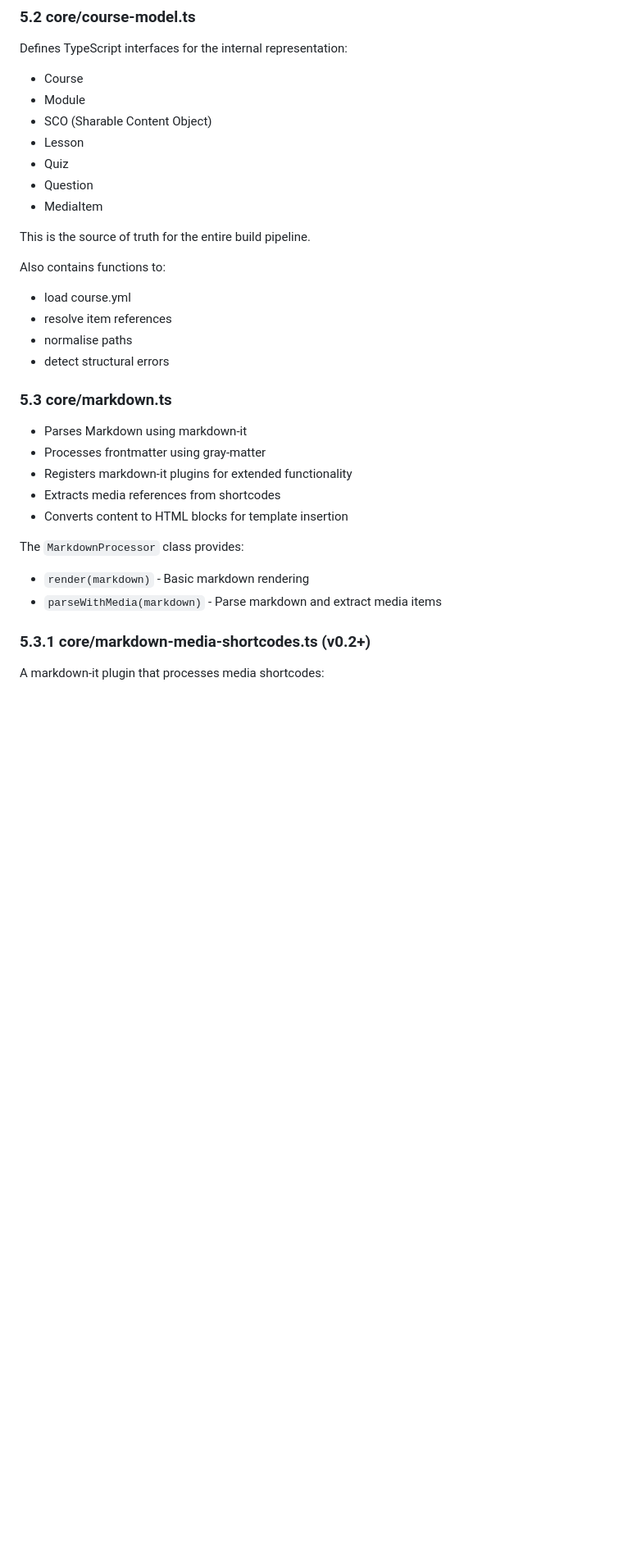
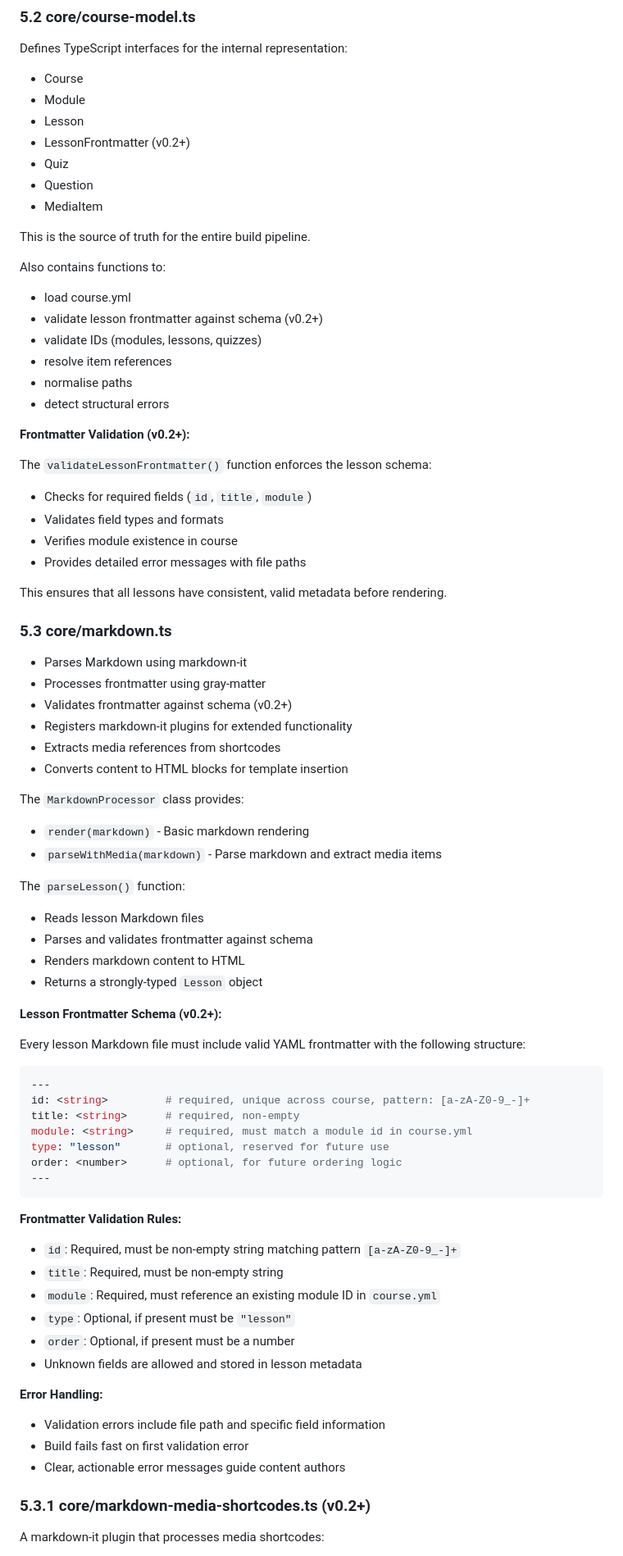
Before and after one commit to splittist/schorm, a Markdown page: docs/architecture.md, the part around one of its changes. Shown at 82% size. Rendered like a GitHub page; blank space fills up the shorter version.

````diff
--- a/docs/architecture.md
+++ b/docs/architecture.md
@@ -111,8 +111,8 @@ All business logic resides in src/core.
 Defines TypeScript interfaces for the internal representation:
 - Course
 - Module
-- SCO (Sharable Content Object)
 - Lesson
+- LessonFrontmatter (v0.2+)
 - Quiz
 - Question
 - MediaItem
@@ -121,13 +121,26 @@ This is the source of truth for the entire build pipeline.
 
 Also contains functions to:
 - load course.yml
+- validate lesson frontmatter against schema (v0.2+)
+- validate IDs (modules, lessons, quizzes)
 - resolve item references
 - normalise paths
 - detect structural errors
 
+**Frontmatter Validation (v0.2+):**
+
+The `validateLessonFrontmatter()` function enforces the lesson schema:
+- Checks for required fields (`id`, `title`, `module`)
+- Validates field types and formats
+- Verifies module existence in course
+- Provides detailed error messages with file paths
+
+This ensures that all lessons have consistent, valid metadata before rendering.
+
 ### 5.3 core/markdown.ts
 - Parses Markdown using markdown-it
 - Processes frontmatter using gray-matter
+- Validates frontmatter against schema (v0.2+)
 - Registers markdown-it plugins for extended functionality
 - Extracts media references from shortcodes
 - Converts content to HTML blocks for template insertion
@@ -135,6 +148,39 @@ Also contains functions to:
 The `MarkdownProcessor` class provides:
 - `render(markdown)` - Basic markdown rendering
 - `parseWithMedia(markdown)` - Parse markdown and extract media items
+
+The `parseLesson()` function:
+- Reads lesson Markdown files
+- Parses and validates frontmatter against schema
+- Renders markdown content to HTML
+- Returns a strongly-typed `Lesson` object
+
+**Lesson Frontmatter Schema (v0.2+):**
+
+Every lesson Markdown file must include valid YAML frontmatter with the following structure:
+
+```yaml
+---
+id: <string>         # required, unique across course, pattern: [a-zA-Z0-9_-]+
+title: <string>      # required, non-empty
+module: <string>     # required, must match a module id in course.yml
+type: "lesson"       # optional, reserved for future use
+order: <number>      # optional, for future ordering logic
+---
+```
+
+**Frontmatter Validation Rules:**
+- `id`: Required, must be non-empty string matching pattern `[a-zA-Z0-9_-]+`
+- `title`: Required, must be non-empty string
+- `module`: Required, must reference an existing module ID in `course.yml`
+- `type`: Optional, if present must be `"lesson"`
+- `order`: Optional, if present must be a number
+- Unknown fields are allowed and stored in lesson metadata
+
+**Error Handling:**
+- Validation errors include file path and specific field information
+- Build fails fast on first validation error
+- Clear, actionable error messages guide content authors
 
 ### 5.3.1 core/markdown-media-shortcodes.ts (v0.2+)
 
````
Also changed, not shown: other parts of docs/architecture.md (+23 -3 lines), README.md (+22 -5 lines).
